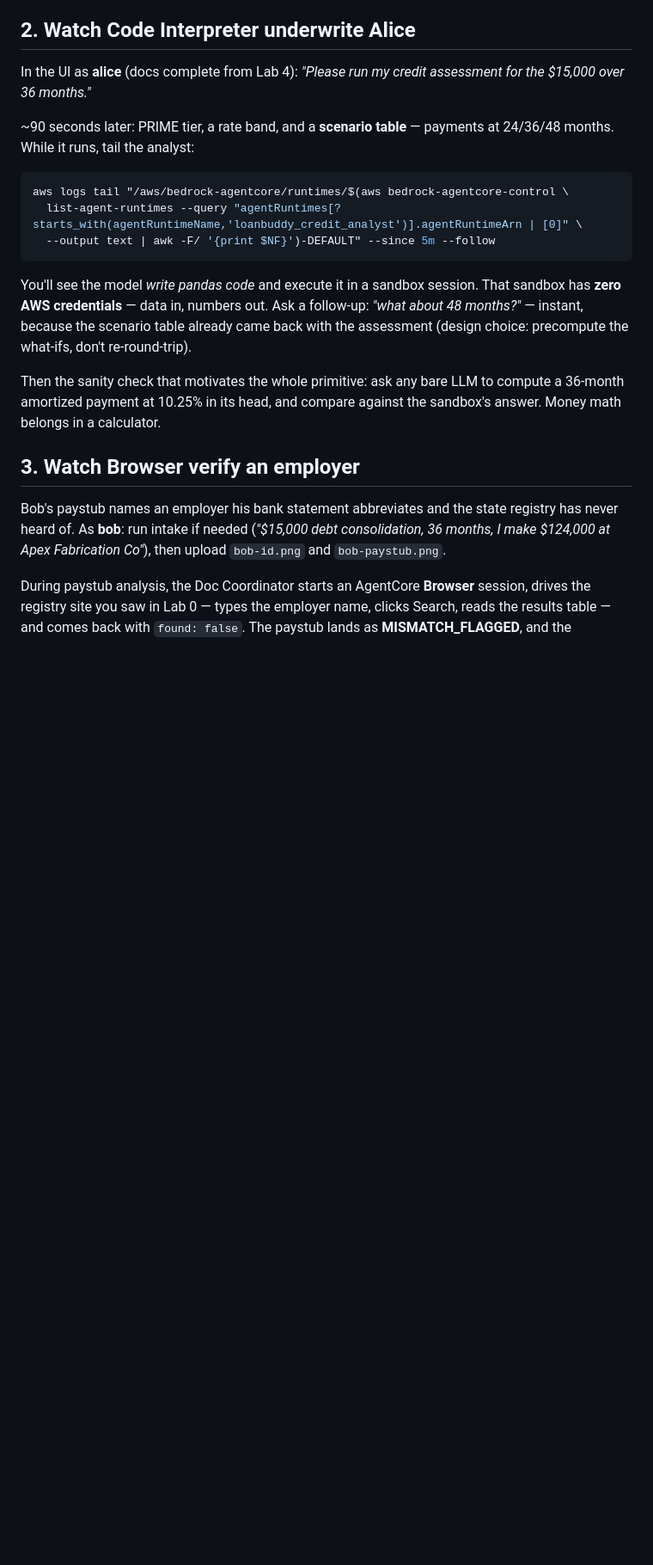
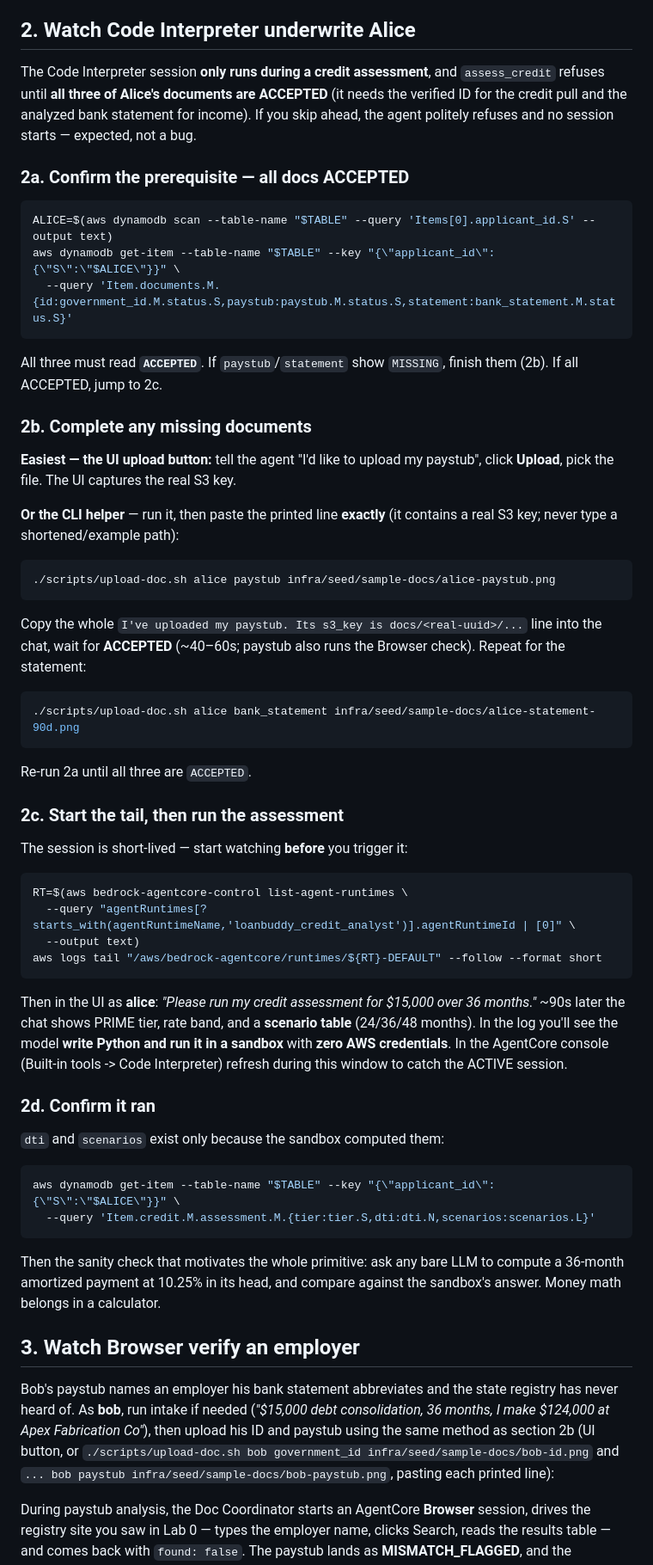
Before and after one commit to anuradhajayanthi1/loanbuddy-agentcore-workshop, a Markdown page: labs/lab-5-builtin-tools.md, the part around the change. Shown at 86% size. Drawn GitHub-style; blank space fills up the shorter version.

Commit message:
Lab 5: make Code Interpreter flow explicit
Rewrite Lab 5 section 2 into ordered steps: confirm all docs ACCEPTED (with
check command), complete missing docs (UI button OR helper - paste the REAL
printed s3_key, never a shortened/example path), start the log tail before
triggering, run the assessment, confirm via ledger dti/scenarios. Same
upload clarity for Bob's Browser section. Prevents the 'assessment refuses /
no CI session' confusion when docs aren't actually analyzed.

````diff
--- a/labs/lab-5-builtin-tools.md
+++ b/labs/lab-5-builtin-tools.md
@@ -28,23 +28,71 @@ break on the first applicant with unusual pay patterns.
 
 ## 2. Watch Code Interpreter underwrite Alice
 
-In the UI as **alice** (docs complete from Lab 4): *"Please run my credit
-assessment for the $15,000 over 36 months."*
+The Code Interpreter session **only runs during a credit assessment**, and
+`assess_credit` refuses until **all three of Alice's documents are ACCEPTED**
+(it needs the verified ID for the credit pull and the analyzed bank statement
+for income). If you skip ahead, the agent politely refuses and no session
+starts — expected, not a bug.
 
-~90 seconds later: PRIME tier, a rate band, and a **scenario table** —
-payments at 24/36/48 months. While it runs, tail the analyst:
+### 2a. Confirm the prerequisite — all docs ACCEPTED
 
 ```bash
-aws logs tail "/aws/bedrock-agentcore/runtimes/$(aws bedrock-agentcore-control \
-  list-agent-runtimes --query "agentRuntimes[?starts_with(agentRuntimeName,'loanbuddy_credit_analyst')].agentRuntimeArn | [0]" \
-  --output text | awk -F/ '{print $NF}')-DEFAULT" --since 5m --follow
+ALICE=$(aws dynamodb scan --table-name "$TABLE" --query 'Items[0].applicant_id.S' --output text)
+aws dynamodb get-item --table-name "$TABLE" --key "{\"applicant_id\":{\"S\":\"$ALICE\"}}" \
+  --query 'Item.documents.M.{id:government_id.M.status.S,paystub:paystub.M.status.S,statement:bank_statement.M.status.S}'
 ```
 
-You'll see the model *write pandas code* and execute it in a sandbox
-session. That sandbox has **zero AWS credentials** — data in, numbers out.
-Ask a follow-up: *"what about 48 months?"* — instant, because the scenario
-table already came back with the assessment (design choice: precompute the
-what-ifs, don't re-round-trip).
+All three must read **`ACCEPTED`**. If `paystub`/`statement` show `MISSING`,
+finish them (2b). If all ACCEPTED, jump to 2c.
+
+### 2b. Complete any missing documents
+
+**Easiest — the UI upload button:** tell the agent "I'd like to upload my
+paystub", click **Upload**, pick the file. The UI captures the real S3 key.
+
+**Or the CLI helper** — run it, then paste the printed line **exactly**
+(it contains a real S3 key; never type a shortened/example path):
+
+```bash
+./scripts/upload-doc.sh alice paystub infra/seed/sample-docs/alice-paystub.png
+```
+
+Copy the whole `I've uploaded my paystub. Its s3_key is docs/<real-uuid>/...`
+line into the chat, wait for **ACCEPTED** (~40–60s; paystub also runs the
+Browser check). Repeat for the statement:
+
+```bash
+./scripts/upload-doc.sh alice bank_statement infra/seed/sample-docs/alice-statement-90d.png
+```
+
+Re-run 2a until all three are `ACCEPTED`.
+
+### 2c. Start the tail, then run the assessment
+
+The session is short-lived — start watching **before** you trigger it:
+
+```bash
+RT=$(aws bedrock-agentcore-control list-agent-runtimes \
+  --query "agentRuntimes[?starts_with(agentRuntimeName,'loanbuddy_credit_analyst')].agentRuntimeId | [0]" \
+  --output text)
+aws logs tail "/aws/bedrock-agentcore/runtimes/${RT}-DEFAULT" --follow --format short
+```
+
+Then in the UI as **alice**: *"Please run my credit assessment for $15,000
+over 36 months."* ~90s later the chat shows PRIME tier, rate band, and a
+**scenario table** (24/36/48 months). In the log you'll see the model **write
+Python and run it in a sandbox** with **zero AWS credentials**. In the
+AgentCore console (Built-in tools -> Code Interpreter) refresh during this
+window to catch the ACTIVE session.
+
+### 2d. Confirm it ran
+
+`dti` and `scenarios` exist only because the sandbox computed them:
+
+```bash
+aws dynamodb get-item --table-name "$TABLE" --key "{\"applicant_id\":{\"S\":\"$ALICE\"}}" \
+  --query 'Item.credit.M.assessment.M.{tier:tier.S,dti:dti.N,scenarios:scenarios.L}'
+```
 
 Then the sanity check that motivates the whole primitive: ask any bare LLM
 to compute a 36-month amortized payment at 10.25% in its head, and compare
@@ -53,9 +101,12 @@ against the sandbox's answer. Money math belongs in a calculator.
 ## 3. Watch Browser verify an employer
 
 Bob's paystub names an employer his bank statement abbreviates and the state
-registry has never heard of. As **bob**: run intake if needed (*"$15,000
+registry has never heard of. As **bob**, run intake if needed (*"$15,000
 debt consolidation, 36 months, I make $124,000 at Apex Fabrication Co"*),
-then upload `bob-id.png` and `bob-paystub.png`.
+then upload his ID and paystub using the same method as section 2b (UI
+button, or `./scripts/upload-doc.sh bob government_id
+infra/seed/sample-docs/bob-id.png` and `... bob paystub
+infra/seed/sample-docs/bob-paystub.png`, pasting each printed line):
 
 During paystub analysis, the Doc Coordinator starts an AgentCore **Browser**
 session, drives the registry site you saw in Lab 0 — types the employer
````
Also changed, not shown: 1 other file.
